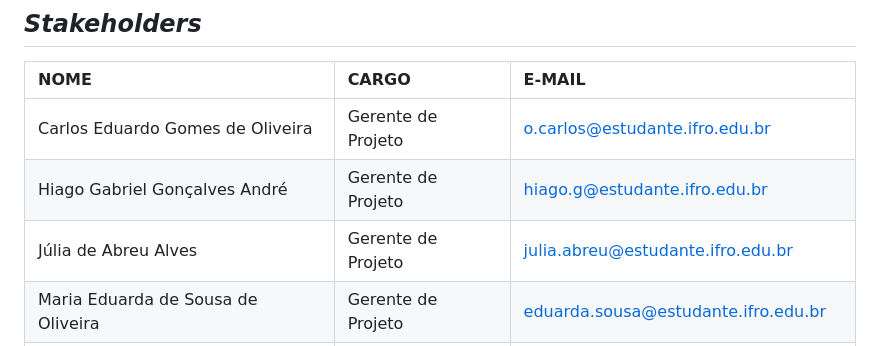
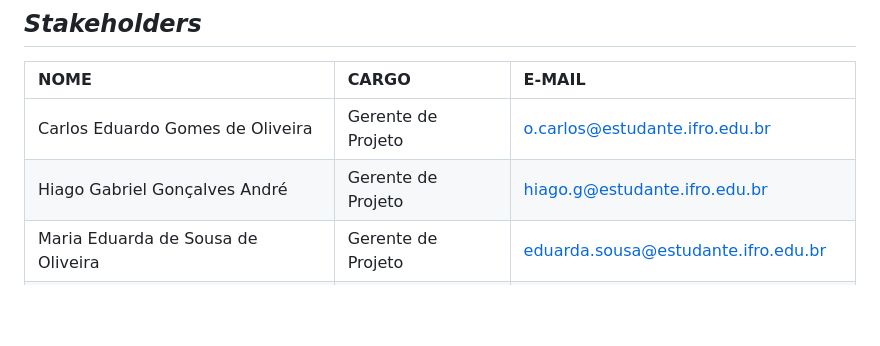
Before and after one commit to cappeLindo/fabrica-de-software-2, a Markdown page: README.md, the part around the change. Drawn GitHub-style; blank space fills up the shorter version.

```diff
--- a/README.md
+++ b/README.md
@@ -9,7 +9,6 @@
 |:---|:---|:---|
 |Carlos Eduardo Gomes de Oliveira|Gerente de Projeto|o.carlos@estudante.ifro.edu.br|
 |Hiago Gabriel Gonçalves André|Gerente de Projeto|hiago.g@estudante.ifro.edu.br|
-|Júlia de Abreu Alves|Gerente de Projeto|julia.abreu@estudante.ifro.edu.br|
 |Maria Eduarda de Sousa de Oliveira|Gerente de Projeto|eduarda.sousa@estudante.ifro.edu.br|
 |Nathan Teixeira Lopes|Gerente de Projeto|lopes.teixeira@estudante.ifro.edu.br|
 |Vitor Gabriel Capelleto|Gerente de Projeto|capelleto.gabriel@estudante.ifro.edu.br|
```
